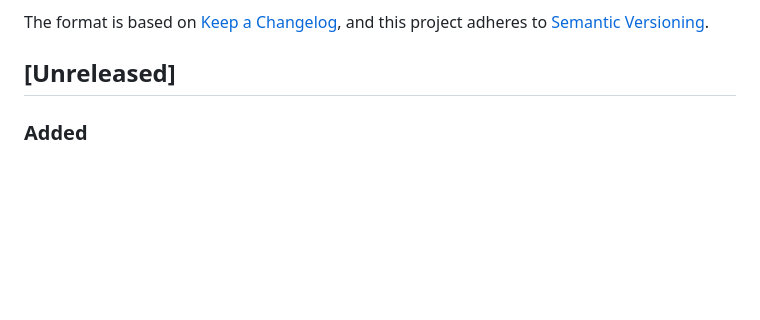
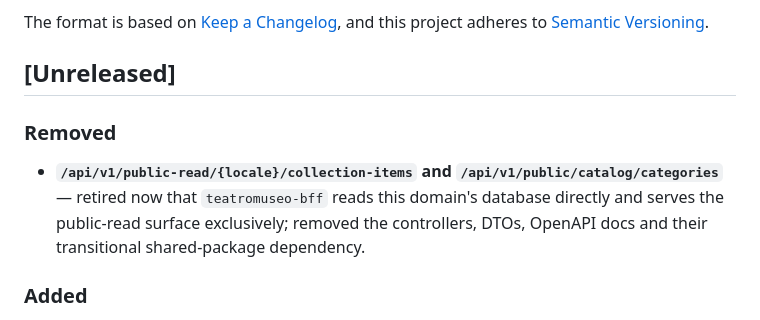
Before and after one commit to dcardenasl/teatromuseo-catalog-domain, a Markdown page: CHANGELOG.md, the part around the change. Drawn GitHub-style; blank space fills up the shorter version.

Commit message:
docs(changelog): document catalog public-read retirement

```diff
--- a/CHANGELOG.md
+++ b/CHANGELOG.md
@@ -6,6 +6,13 @@ The format is based on [Keep a Changelog](https://keepachangelog.com/en/1.1.0/),
 and this project adheres to [Semantic Versioning](https://semver.org/spec/v2.0.0.html).
 
 ## [Unreleased]
+
+### Removed
+
+- **`/api/v1/public-read/{locale}/collection-items` and `/api/v1/public/catalog/categories`** —
+  retired now that `teatromuseo-bff` reads this domain's database directly and serves the
+  public-read surface exclusively; removed the controllers, DTOs, OpenAPI docs and their
+  transitional shared-package dependency.
 
 ### Added
 
```
